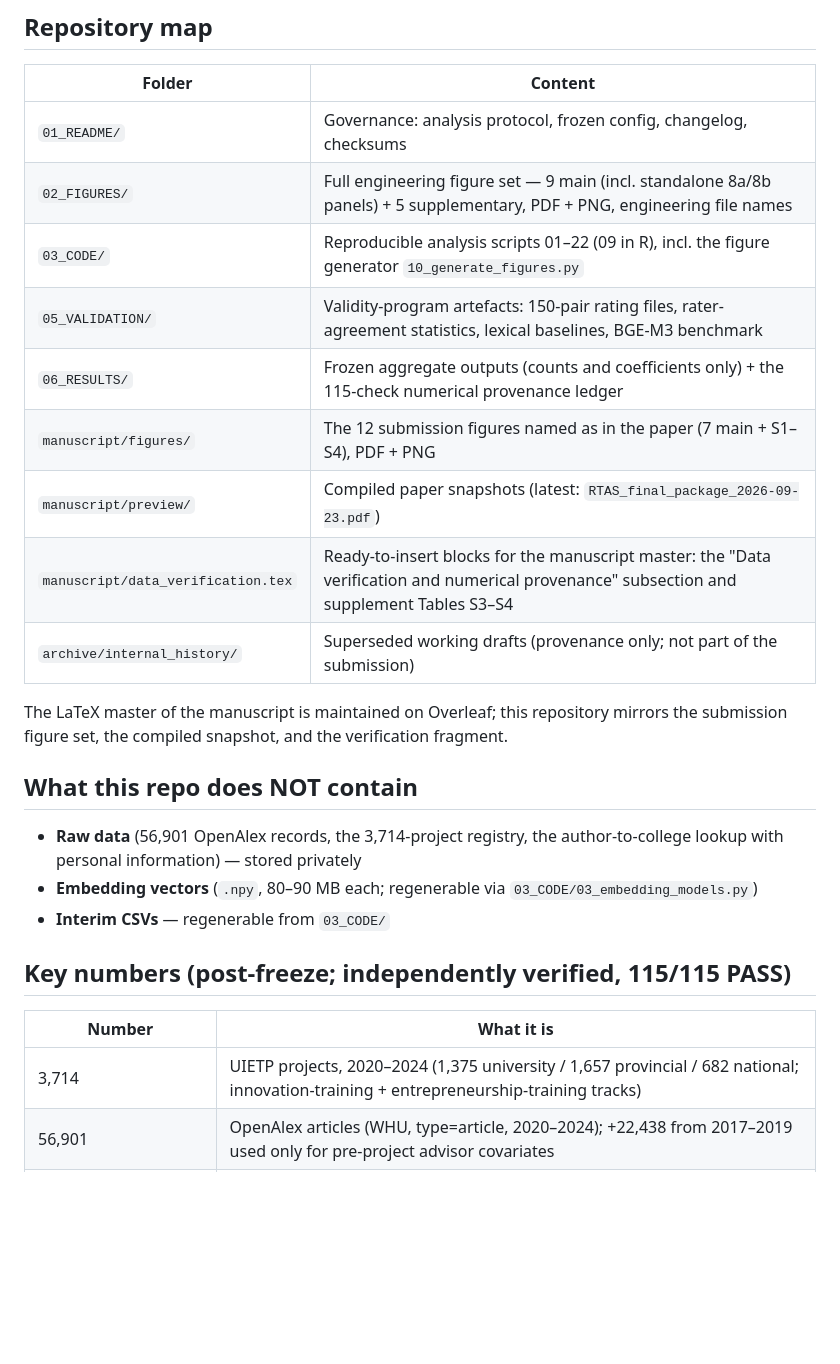
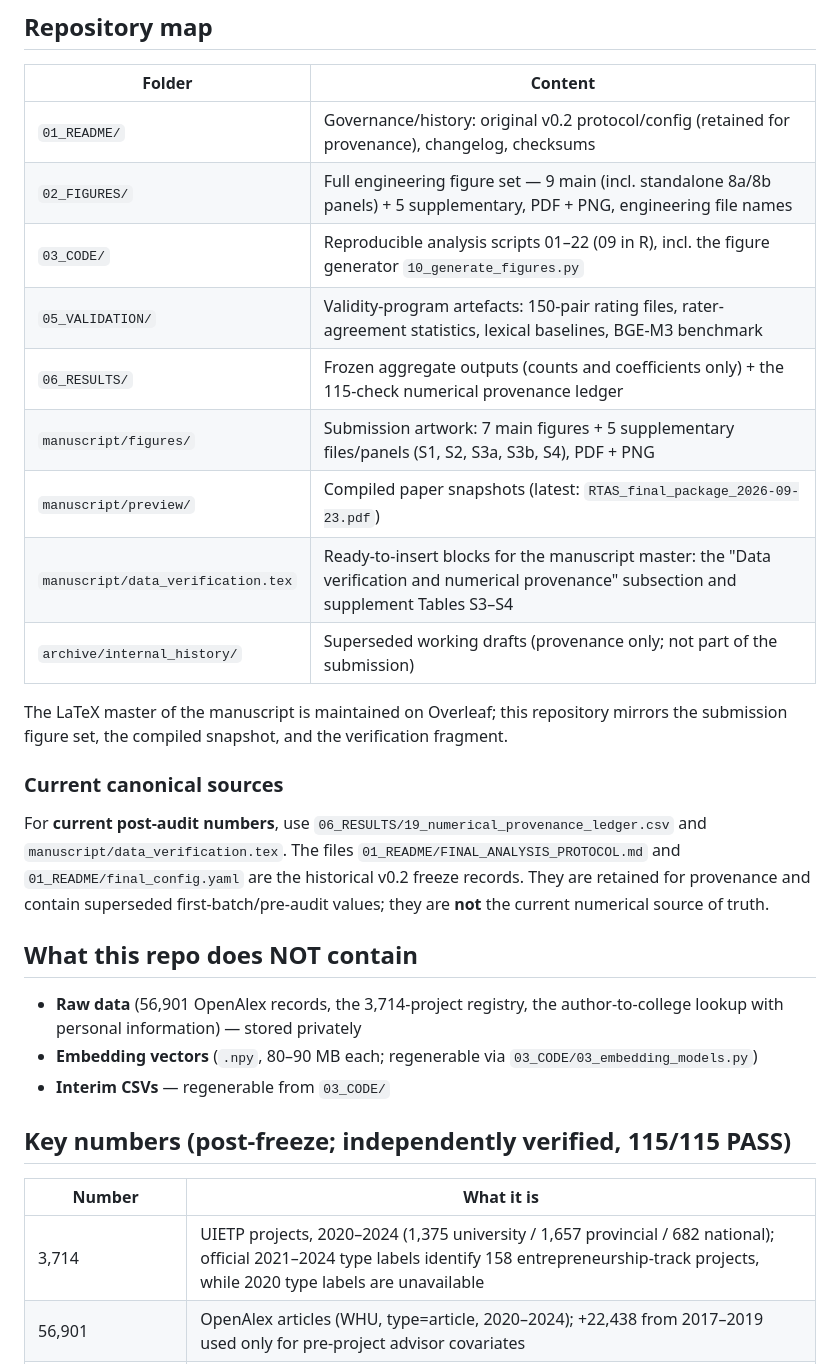
Before and after one commit to victoryangcw/RTAS-knowledge-diffusion, a Markdown page: README.md, the part around the change. Drawn GitHub-style; blank space fills up the shorter version.

Commit message:
docs: clarify canonical post-audit sources

```diff
--- a/README.md
+++ b/README.md
@@ -20,12 +20,12 @@ A compiled snapshot of the manuscript is in `manuscript/preview/`.
 
 | Folder | Content |
 |--------|---------|
-| `01_README/` | Governance: analysis protocol, frozen config, changelog, checksums |
+| `01_README/` | Governance/history: original v0.2 protocol/config (retained for provenance), changelog, checksums |
 | `02_FIGURES/` | Full engineering figure set — 9 main (incl. standalone 8a/8b panels) + 5 supplementary, PDF + PNG, engineering file names |
 | `03_CODE/` | Reproducible analysis scripts 01–22 (09 in R), incl. the figure generator `10_generate_figures.py` |
 | `05_VALIDATION/` | Validity-program artefacts: 150-pair rating files, rater-agreement statistics, lexical baselines, BGE-M3 benchmark |
 | `06_RESULTS/` | Frozen aggregate outputs (counts and coefficients only) + the 115-check numerical provenance ledger |
-| `manuscript/figures/` | The 12 submission figures named as in the paper (7 main + S1–S4), PDF + PNG |
+| `manuscript/figures/` | Submission artwork: 7 main figures + 5 supplementary files/panels (S1, S2, S3a, S3b, S4), PDF + PNG |
 | `manuscript/preview/` | Compiled paper snapshots (latest: `RTAS_final_package_2026-09-23.pdf`) |
 | `manuscript/data_verification.tex` | Ready-to-insert blocks for the manuscript master: the "Data verification and numerical provenance" subsection and supplement Tables S3–S4 |
 | `archive/internal_history/` | Superseded working drafts (provenance only; not part of the submission) |
@@ -33,6 +33,15 @@ A compiled snapshot of the manuscript is in `manuscript/preview/`.
 The LaTeX master of the manuscript is maintained on Overleaf; this repository
 mirrors the submission figure set, the compiled snapshot, and the verification
 fragment.
+
+### Current canonical sources
+
+For **current post-audit numbers**, use `06_RESULTS/19_numerical_provenance_ledger.csv`
+and `manuscript/data_verification.tex`. The files
+`01_README/FINAL_ANALYSIS_PROTOCOL.md` and `01_README/final_config.yaml` are the
+historical v0.2 freeze records. They are retained for provenance and contain
+superseded first-batch/pre-audit values; they are **not** the current numerical
+source of truth.
 
 ## What this repo does NOT contain
 
@@ -44,7 +53,7 @@ fragment.
 
 | Number | What it is |
 |--------|------------|
-| 3,714 | UIETP projects, 2020–2024 (1,375 university / 1,657 provincial / 682 national; innovation-training + entrepreneurship-training tracks) |
+| 3,714 | UIETP projects, 2020–2024 (1,375 university / 1,657 provincial / 682 national); official 2021–2024 type labels identify 158 entrepreneurship-track projects, while 2020 type labels are unavailable |
 | 56,901 | OpenAlex articles (WHU, type=article, 2020–2024); +22,438 from 2017–2019 used only for pre-project advisor covariates |
 | 33,312 (58.5%) | Articles advisor-matched to academic units; these form the RTAS reference portfolios |
 | 60,615 | Joint BERTopic corpus (56,901 + 3,714 titles) → 886 non-outlier topics |
```
